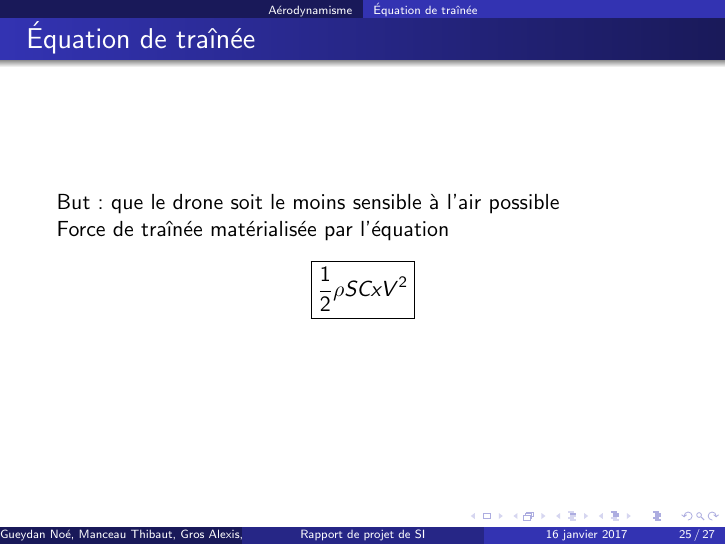
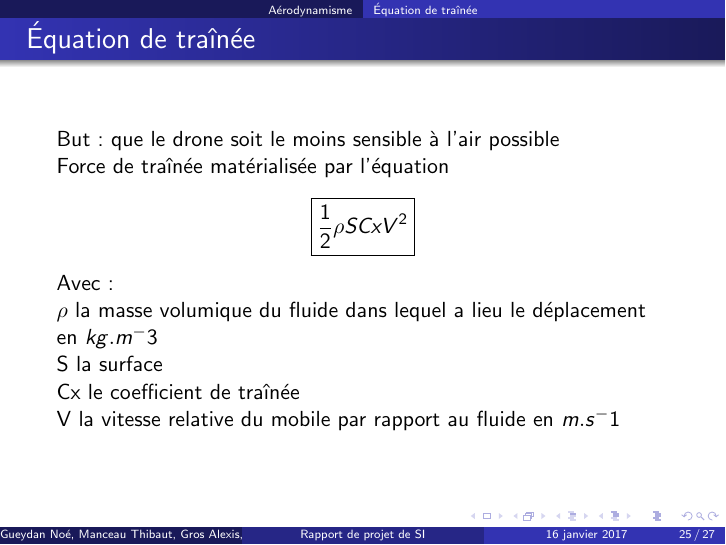
Before and after one commit to creeperdeking/Tropodrone, LaTeX slides (Latex/diapo_rapport.tex): page 25 of 27. Compiled offline with pdfLaTeX.

Commit message:
Ajout de la signification des formules

```diff
--- a/Latex/diapo_rapport.tex
+++ b/Latex/diapo_rapport.tex
@@ -262,6 +262,11 @@ print("volume = %f, diametre = %f" % (vol, largeur))
  \begin{center}
   \boxed{\displaystyle{\frac12 \rho S Cx V^2}}
  \end{center}
+ Avec : \\
+ $\rho$ la masse volumique du fluide dans lequel a lieu le déplacement en $kg.m^-3$ \\
+ S la surface \\
+ Cx le coefficient de traînée \\
+ V la vitesse relative du mobile par rapport au fluide en $m.s^-1$
 \end{frame}
 
 \subsection{Calcul de Cx pour la forme retenue 1/2}
```
